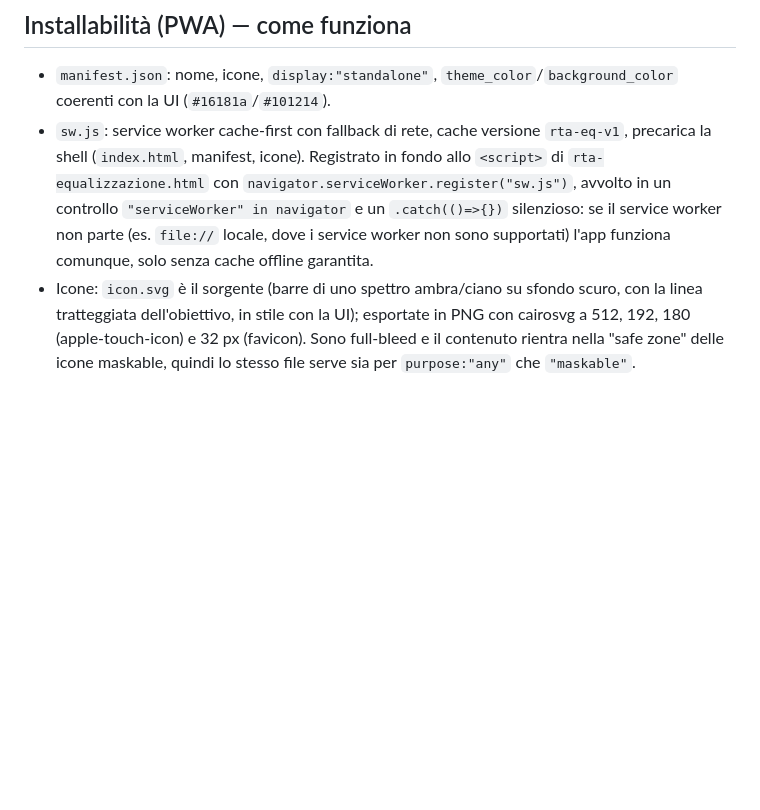
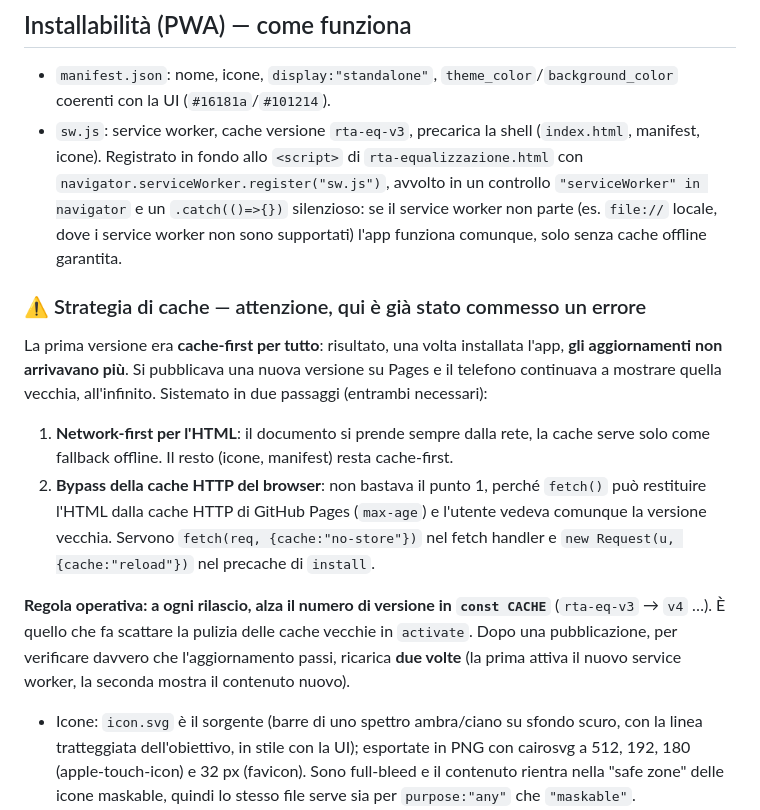
Before and after one commit to merlone28/eq-portable, a Markdown page: PASSAGGIO-CONSEGNE.md, the part around one of its changes. GitHub-like rendering; blank space fills up the shorter version.

```diff
--- a/PASSAGGIO-CONSEGNE.md
+++ b/PASSAGGIO-CONSEGNE.md
@@ -119,7 +138,16 @@ Priorità rimaste, pensate per lo stesso caso d'uso (parlato dal vivo, mixer sem
 ## Installabilità (PWA) — come funziona
 
 - `manifest.json`: nome, icone, `display:"standalone"`, `theme_color`/`background_color` coerenti con la UI (`#16181a`/`#101214`).
-- `sw.js`: service worker cache-first con fallback di rete, cache versione `rta-eq-v1`, precarica la shell (`index.html`, manifest, icone). Registrato in fondo allo `<script>` di `rta-equalizzazione.html` con `navigator.serviceWorker.register("sw.js")`, avvolto in un controllo `"serviceWorker" in navigator` e un `.catch(()=>{})` silenzioso: se il service worker non parte (es. `file://` locale, dove i service worker non sono supportati) l'app funziona comunque, solo senza cache offline garantita.
+- `sw.js`: service worker, cache versione `rta-eq-v3`, precarica la shell (`index.html`, manifest, icone). Registrato in fondo allo `<script>` di `rta-equalizzazione.html` con `navigator.serviceWorker.register("sw.js")`, avvolto in un controllo `"serviceWorker" in navigator` e un `.catch(()=>{})` silenzioso: se il service worker non parte (es. `file://` locale, dove i service worker non sono supportati) l'app funziona comunque, solo senza cache offline garantita.
+
+### ⚠️ Strategia di cache — attenzione, qui è già stato commesso un errore
+
+La prima versione era **cache-first per tutto**: risultato, una volta installata l'app, **gli aggiornamenti non arrivavano più**. Si pubblicava una nuova versione su Pages e il telefono continuava a mostrare quella vecchia, all'infinito. Sistemato in due passaggi (entrambi necessari):
+
+1. **Network-first per l'HTML**: il documento si prende sempre dalla rete, la cache serve solo come fallback offline. Il resto (icone, manifest) resta cache-first.
+2. **Bypass della cache HTTP del browser**: non bastava il punto 1, perché `fetch()` può restituire l'HTML dalla cache HTTP di GitHub Pages (`max-age`) e l'utente vedeva comunque la versione vecchia. Servono `fetch(req, {cache:"no-store"})` nel fetch handler e `new Request(u, {cache:"reload"})` nel precache di `install`.
+
+**Regola operativa: a ogni rilascio, alza il numero di versione in `const CACHE`** (`rta-eq-v3` → `v4` …). È quello che fa scattare la pulizia delle cache vecchie in `activate`. Dopo una pubblicazione, per verificare davvero che l'aggiornamento passi, ricarica **due volte** (la prima attiva il nuovo service worker, la seconda mostra il contenuto nuovo).
 - Icone: `icon.svg` è il sorgente (barre di uno spettro ambra/ciano su sfondo scuro, con la linea tratteggiata dell'obiettivo, in stile con la UI); esportate in PNG con cairosvg a 512, 192, 180 (apple-touch-icon) e 32 px (favicon). Sono full-bleed e il contenuto rientra nella "safe zone" delle icone maskable, quindi lo stesso file serve sia per `purpose:"any"` che `"maskable"`.
 - **Su Android/Chrome desktop:** con manifest + service worker attivi, il browser offre "Installa app"/"Aggiungi a schermata Home" con l'icona vera.
 - **Su iOS/Safari:** "Aggiungi a Home" ha sempre funzionato per qualsiasi sito, ma senza i meta tag `apple-touch-icon` e `apple-mobile-web-app-capable` usava uno screenshot della pagina invece dell'icona ed apriva dentro Safari. Ora usa l'icona vera e apre a schermo intero come app.
```
Also changed, not shown: other parts of PASSAGGIO-CONSEGNE.md (+19 -0 lines).
